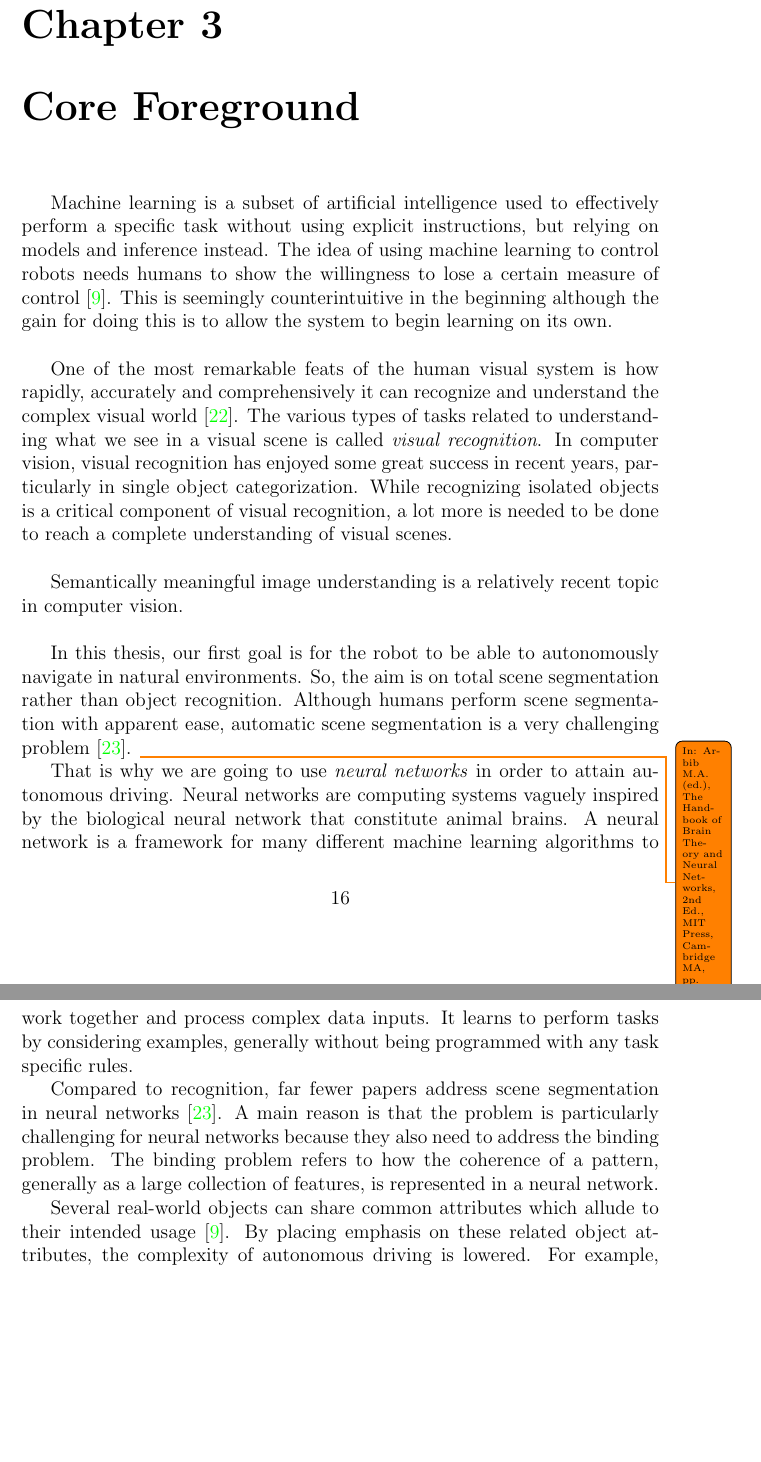
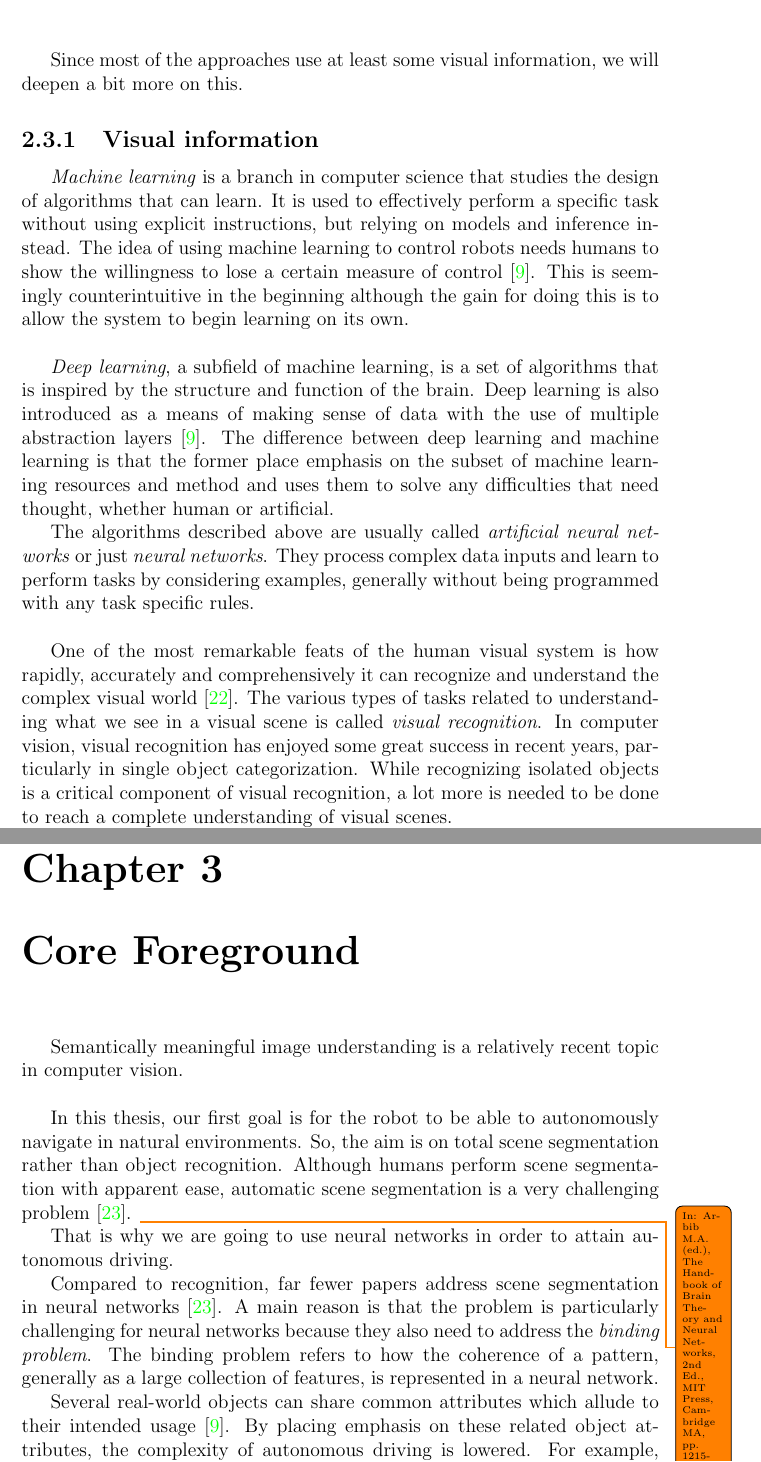
Before and after one commit to nefelipk/thesis, a LaTeX thesis (thesis.tex): two parts of pages 16 and 17 of 23 before the commit and two parts of pages 14 and 17 of 23 after it, joined at a grey line, cut at the place of the change, the shorter picture padded with empty space. Compiled offline with pdfLaTeX.

Commit message:
Adding visual information and neural networks

```diff
--- a/thesis.tex
+++ b/thesis.tex
@@ -565,6 +565,55 @@
 	\\\\
 
 
+	Since most of the approaches use at least some visual information, we will
+	deepen a bit more on this.
+
+	\subsection{Visual information}
+	\label{sec:bg:data:neural}
+
+	\term{Machine learning} is a branch in computer science that studies the design
+	of algorithms that can learn. It is used to effectively perform a specific task
+	without using explicit instructions, but relying on models and inference instead.
+	The idea of using machine learning to control robots needs humans to show the
+	willingness to lose a certain measure of control \citep{Shabbir}. This is
+	seemingly counterintuitive in the beginning although the gain for doing this is
+	to allow the system to begin learning on its own.
+	\\
+
+	\term{Deep learning}, a subfield of machine learning, is a set of algorithms that
+	is inspired by the structure and function of the brain. Deep learning is also
+	introduced as a means of making sense of data with the use of multiple abstraction
+	layers \citep{Shabbir}. The difference between deep learning and machine learning
+	is that the former place emphasis on the subset of machine learning resources and
+	method and uses them to solve any difficulties that need thought, whether human
+	or artificial.
+	\par
+	The algorithms described above are usually called \term{artificial neural networks}
+	or just \term{neural networks}. They process complex data inputs and learn to
+	perform tasks by considering examples, generally without being programmed with any
+	task specific rules.
+	\\
+
+
+
+
+
+	One of the most remarkable feats of the human visual system is how rapidly,
+	accurately and comprehensively it can recognize and understand the complex visual
+	world \citep{Socher}. The various types of tasks related to understanding what
+	we see in a visual scene is called \term{visual recognition}. In computer vision,
+	visual recognition has enjoyed some great success in recent years, particularly
+	in single object categorization. While recognizing isolated objects is a critical
+	component of visual recognition, a lot more is needed to be done to reach a
+	complete understanding of visual scenes.
+	\\
+
+
+
+
+
+
+
 	\todo[size={{\scriptsize}}]{Corrected from notes}
 	But what is the strategy for deciding where to go next? Is there a specific goal
 	for the robot to reach? Should it find the best trajectory? Explore the
@@ -650,26 +701,12 @@
 	\chapter{Core Foreground}
 	\label{sec:fg}
 
-	Machine learning is a subset of artificial intelligence used to effectively
-	perform a specific task without using explicit instructions, but relying on models
-	and inference instead. The idea of using machine learning to control robots needs
-	humans to show the willingness to lose a certain measure of control \citep{Shabbir}.
-	This is seemingly counterintuitive in the beginning although the gain for doing
-	this is to allow the system to begin learning on its own.
-	\\
 
-	One of the most remarkable feats of the human visual system is how rapidly,
-	accurately and comprehensively it can recognize and understand the complex visual
-	world \citep{Socher}. The various types of tasks related to understanding what
-	we see in a visual scene is called \term{visual recognition}. In computer vision,
-	visual recognition has enjoyed some great success in recent years, particularly
-	in single object categorization. While recognizing isolated objects is a critical
-	component of visual recognition, a lot more is needed to be done to reach a
-	complete understanding of visual scenes.
-	\\
 
 	Semantically meaningful image understanding is a relatively recent topic in computer vision.
 	\\
+
+
 
 	In this thesis, our first goal is for the robot to be able to autonomously
 	navigate in natural environments. So, the aim is on total scene segmentation
@@ -678,17 +715,13 @@
 	\citep{Wang}.
 	\todo[size={{\tiny}}]{In: Arbib M.A. (ed.), The Handbook of Brain Theory and Neural Networks, 2nd Ed., MIT Press, Cambridge MA, pp. 1215-1219, 2003.}
 	\par
-	That is why we are going to use \term{neural networks} in order to attain
-	autonomous driving. Neural networks are computing systems vaguely inspired by
-	the biological neural network that constitute animal brains. A neural network
-	is a framework for many different machine learning algorithms to work together
-	and process complex data inputs. It learns to perform tasks by considering
-	examples, generally without being programmed with any task specific rules.
+	That is why we are going to use neural networks in order to attain
+	autonomous driving.
 	\par
 	Compared to recognition, far fewer papers address scene segmentation in neural
 	networks \cite{Wang}. A main reason is that the problem is particularly
-	challenging for neural networks because they also need to address the binding
-	problem. The binding problem refers to how the coherence of a pattern, generally
+	challenging for neural networks because they also need to address the \term{binding
+	problem}. The binding problem refers to how the coherence of a pattern, generally
 	as a large collection of features, is represented in a neural network.
 	\par
 	Several real-world objects can share common attributes which allude to their
```
Also changed, not shown: thesis.tex (9 more changed lines).
